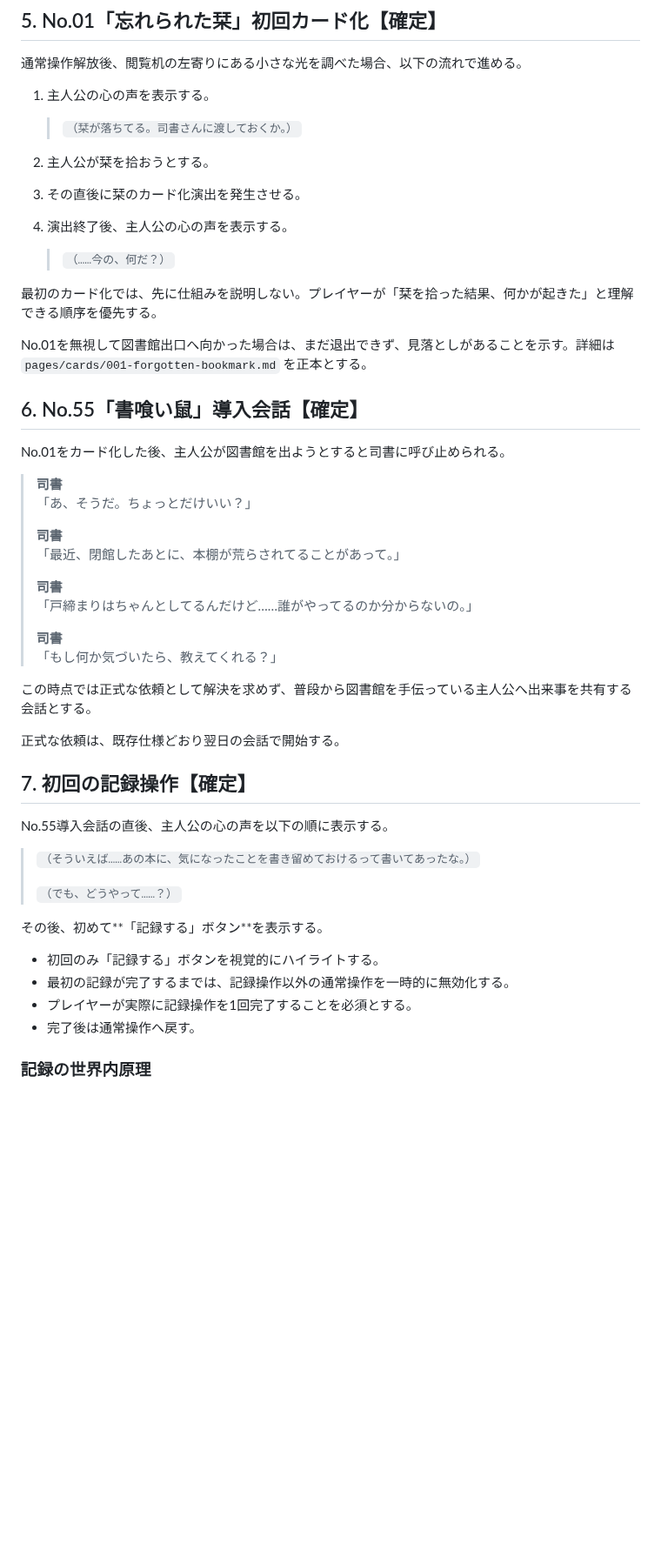
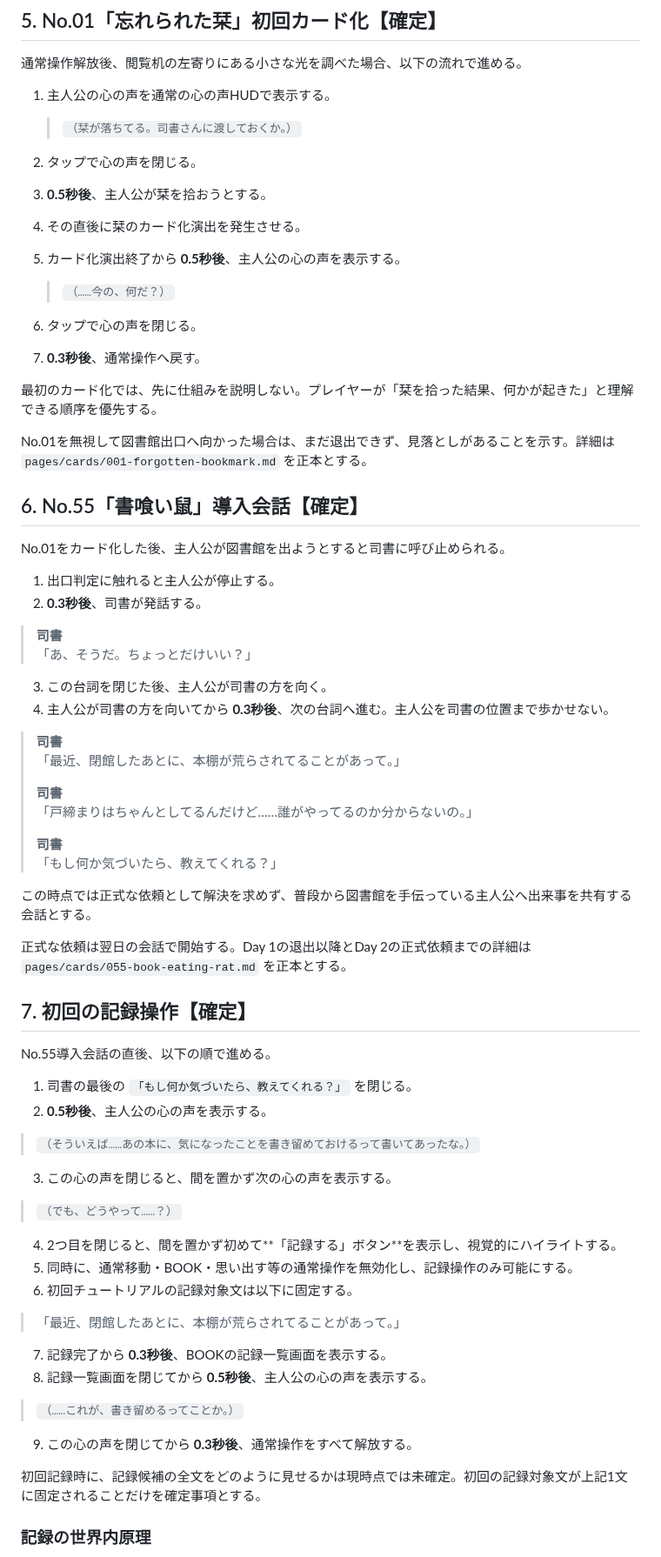
Before and after one commit to fg79sw4nvw-dot/untold-wiki, a Markdown page: pages/development/eld-opening-sequence.md, the part around one of its changes. Shown at 87% size. GitHub-like rendering; blank space fills up the shorter version.

```diff
--- a/pages/development/eld-opening-sequence.md
+++ b/pages/development/eld-opening-sequence.md
@@ -164,15 +204,19 @@ BOOKを読んだ後、主人公は司書へ報告する。
 
 通常操作解放後、閲覧机の左寄りにある小さな光を調べた場合、以下の流れで進める。
 
-1. 主人公の心の声を表示する。
+1. 主人公の心の声を通常の心の声HUDで表示する。
 
    > `（栞が落ちてる。司書さんに渡しておくか。）`
 
-2. 主人公が栞を拾おうとする。
-3. その直後に栞のカード化演出を発生させる。
-4. 演出終了後、主人公の心の声を表示する。
+2. タップで心の声を閉じる。
+3. **0.5秒後**、主人公が栞を拾おうとする。
+4. その直後に栞のカード化演出を発生させる。
+5. カード化演出終了から **0.5秒後**、主人公の心の声を表示する。
 
    > `（……今の、何だ？）`
+
+6. タップで心の声を閉じる。
+7. **0.3秒後**、通常操作へ戻す。
 
 最初のカード化では、先に仕組みを説明しない。プレイヤーが「栞を拾った結果、何かが起きた」と理解できる順序を優先する。
 
@@ -182,9 +226,15 @@ No.01を無視して図書館出口へ向かった場合は、まだ退出でき
 
 No.01をカード化した後、主人公が図書館を出ようとすると司書に呼び止められる。
 
+1. 出口判定に触れると主人公が停止する。
+2. **0.3秒後**、司書が発話する。
+
 > **司書**
 > 「あ、そうだ。ちょっとだけいい？」
->
+
+3. この台詞を閉じた後、主人公が司書の方を向く。
+4. 主人公が司書の方を向いてから **0.3秒後**、次の台詞へ進む。主人公を司書の位置まで歩かせない。
+
 > **司書**
 > 「最近、閉館したあとに、本棚が荒らされてることがあって。」
 >
@@ -196,22 +246,35 @@ No.01をカード化した後、主人公が図書館を出ようとすると司
 
 この時点では正式な依頼として解決を求めず、普段から図書館を手伝っている主人公へ出来事を共有する会話とする。
 
-正式な依頼は、既存仕様どおり翌日の会話で開始する。
+正式な依頼は翌日の会話で開始する。Day 1の退出以降とDay 2の正式依頼までの詳細は `pages/cards/055-book-eating-rat.md` を正本とする。
 
 ## 7. 初回の記録操作【確定】
 
-No.55導入会話の直後、主人公の心の声を以下の順に表示する。
+No.55導入会話の直後、以下の順で進める。
+
+1. 司書の最後の `「もし何か気づいたら、教えてくれる？」` を閉じる。
+2. **0.5秒後**、主人公の心の声を表示する。
 
 > `（そういえば……あの本に、気になったことを書き留めておけるって書いてあったな。）`
->
+
+3. この心の声を閉じると、間を置かず次の心の声を表示する。
+
 > `（でも、どうやって……？）`
 
-その後、初めて**「記録する」ボタン**を表示する。
+4. 2つ目を閉じると、間を置かず初めて**「記録する」ボタン**を表示し、視覚的にハイライトする。
+5. 同時に、通常移動・BOOK・思い出す等の通常操作を無効化し、記録操作のみ可能にする。
+6. 初回チュートリアルの記録対象文は以下に固定する。
 
-- 初回のみ「記録する」ボタンを視覚的にハイライトする。
-- 最初の記録が完了するまでは、記録操作以外の通常操作を一時的に無効化する。
-- プレイヤーが実際に記録操作を1回完了することを必須とする。
-- 完了後は通常操作へ戻す。
+> 「最近、閉館したあとに、本棚が荒らされてることがあって。」
+
+7. 記録完了から **0.3秒後**、BOOKの記録一覧画面を表示する。
+8. 記録一覧画面を閉じてから **0.5秒後**、主人公の心の声を表示する。
+
+> `（……これが、書き留めるってことか。）`
+
+9. この心の声を閉じてから **0.3秒後**、通常操作をすべて解放する。
+
+初回記録時に、記録候補の全文をどのように見せるかは現時点では未確定。初回の記録対象文が上記1文に固定されることだけを確定事項とする。
 
 ### 記録の世界内原理
 
```
Also changed, not shown: other parts of pages/development/eld-opening-sequence.md (+57 -17 lines).
